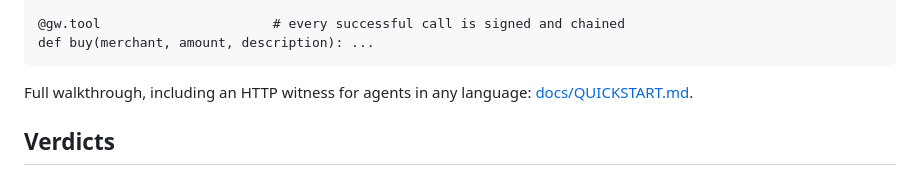
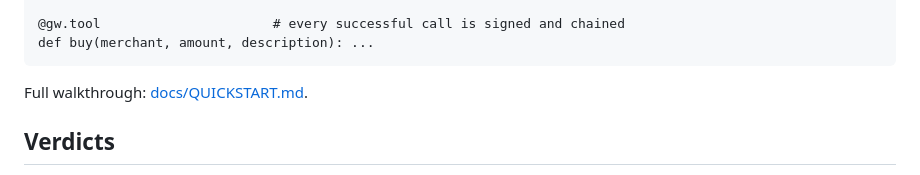
Before and after one commit to franklinvcabreraordonez/Evenhand, a Markdown page: README.md, the part around the change. Rendered like a GitHub page.

````diff
--- a/README.md
+++ b/README.md
@@ -47,7 +47,7 @@ gw = Gateway(signed, expected_principal_pub=principal.public_hex)
 def buy(merchant, amount, description): ...
 ```
 
-Full walkthrough, including an HTTP witness for agents in any language: [docs/QUICKSTART.md](docs/QUICKSTART.md).
+Full walkthrough: [docs/QUICKSTART.md](docs/QUICKSTART.md).
 
 ## Verdicts
 
````
Also changed, not shown: docs/QUICKSTART.md (added, +42 -0 lines).
